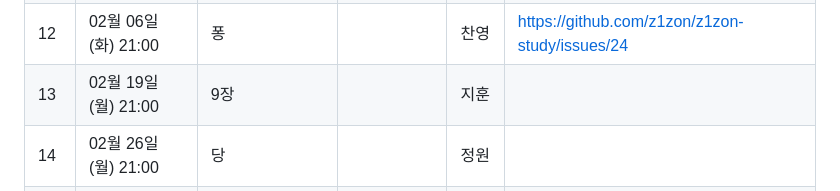
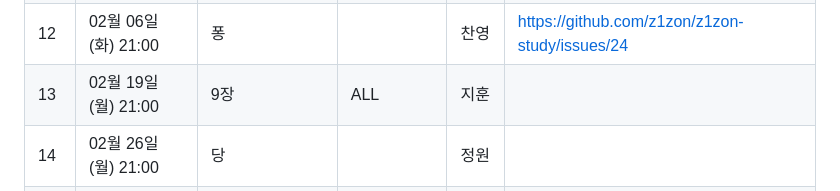
Before and after one commit to z1zon/z1zon-study, a Markdown page: README.md, the part around the change. Rendered like a GitHub page.

```diff
--- a/README.md
+++ b/README.md
@@ -86,7 +86,7 @@
 | 10 | 01월 22일 (월) 21:00 | 당               | 효진,서영,지훈,찬영  | 효진 | https://github.com/z1zon/z1zon-study/issues/15                               | 효진,서영,찬영,지훈
 | 11 | 01월 29일 (월) 21:00 | 8장                | 효진,서영,짱구  | 서영 |                                |
 | 12 | 02월 06일 (화) 21:00 | 퐁                |  | 찬영 | https://github.com/z1zon/z1zon-study/issues/24                               |
-| 13 | 02월 19일 (월) 21:00 | 9장                |  | 지훈 |                                ||
+| 13 | 02월 19일 (월) 21:00 | 9장                | ALL | 지훈 |                                ||
 | 14 | 02월 26일 (월) 21:00 | 당                 |  | 정원 |                                ||
 | 13 | 03월 04일 (월) 21:00 | 10장                |  | 효진 |                                ||
 | 14 | 03월 11일 (월) 21:00 | 퐁                 |  | 찬영 |                                ||
```
